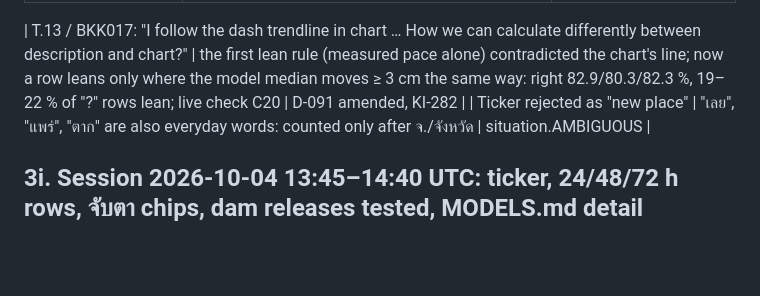
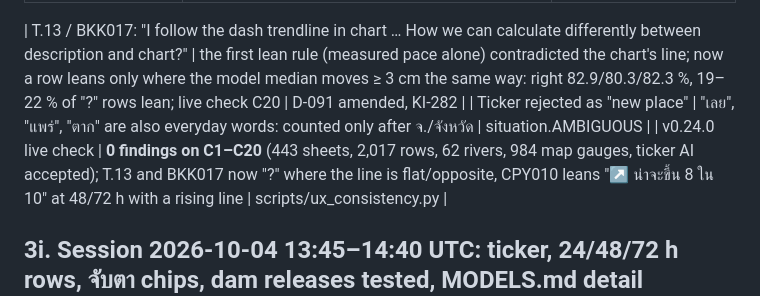
Before and after one commit to bejranonda/flood2026, a Markdown page: HANDOFF.md, the part around the change. GitHub-like rendering; blank space fills up the shorter version.

Commit message:
docs: HANDOFF §3j — v0.24.0 live check 0 findings on C1–C20
Co-Authored-By: Claude Opus 5.5 <noreply@anthropic.com>
Claude-Session: https://claude.ai/code/session_01AE3CfUkWfTj2P7tWkkua6S

```diff
--- a/HANDOFF.md
+++ b/HANDOFF.md
@@ -19,6 +19,7 @@
 
 | T.13 / BKK017: "I follow the dash trendline in chart … How we can calculate differently between description and chart?" | the first lean rule (measured pace alone) contradicted the chart's line; now a row leans only where the model median moves ≥ 3 cm the same way: right 82.9/80.3/82.3 %, 19–22 % of "?" rows lean; live check C20 | D-091 amended, KI-282 |
 | Ticker rejected as "new place" | "เลย", "แพร่", "ตาก" are also everyday words: counted only after จ./จังหวัด | situation.AMBIGUOUS |
+| v0.24.0 live check | **0 findings on C1–C20** (443 sheets, 2,017 rows, 62 rivers, 984 map gauges, ticker AI accepted); T.13 and BKK017 now "?" where the line is flat/opposite, CPY010 leans "↗ น่าจะขึ้น 8 ใน 10" at 48/72 h with a rising line | scripts/ux_consistency.py |
 
 ## 3i. Session 2026-10-04 13:45–14:40 UTC: ticker, 24/48/72 h rows, จับตา chips, dam releases tested, MODELS.md detail (v0.23.0)
 | Owner request | Result | Where |
```
